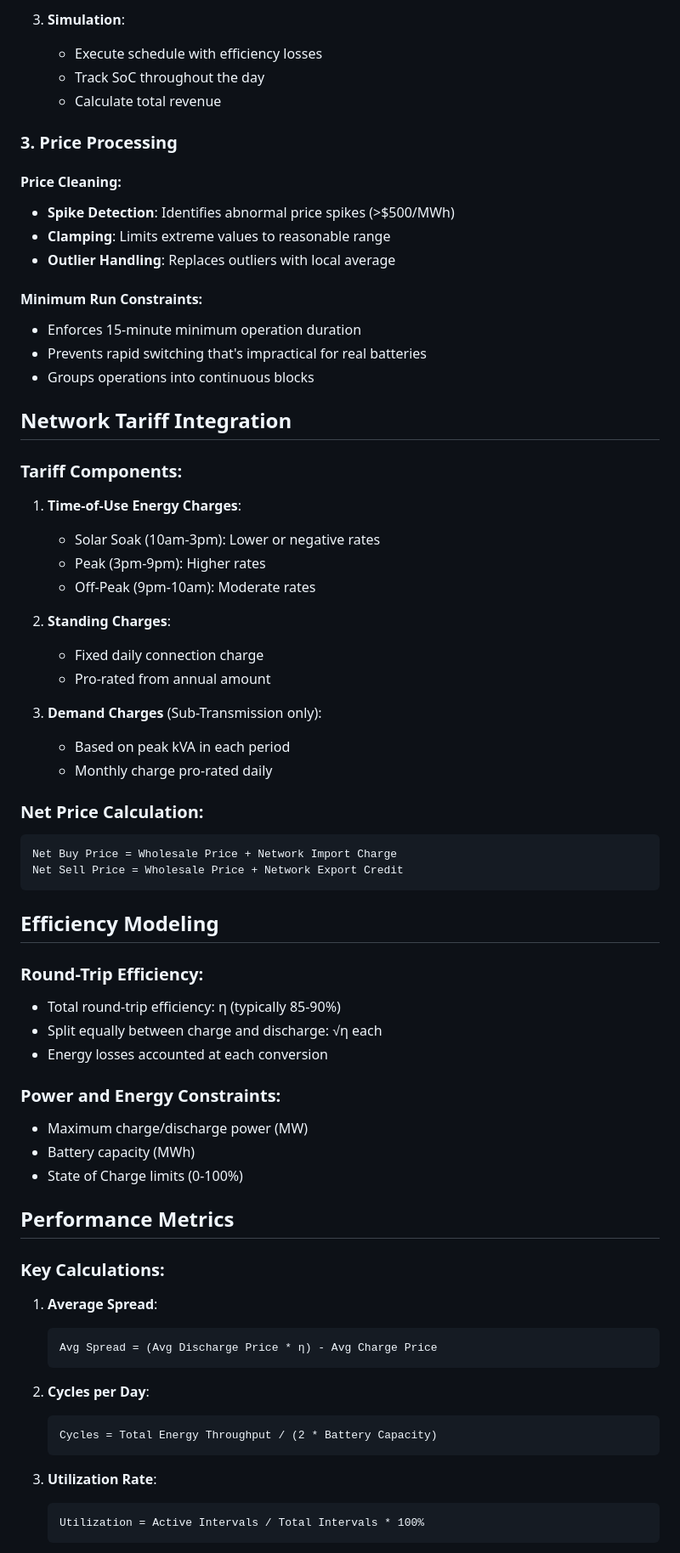
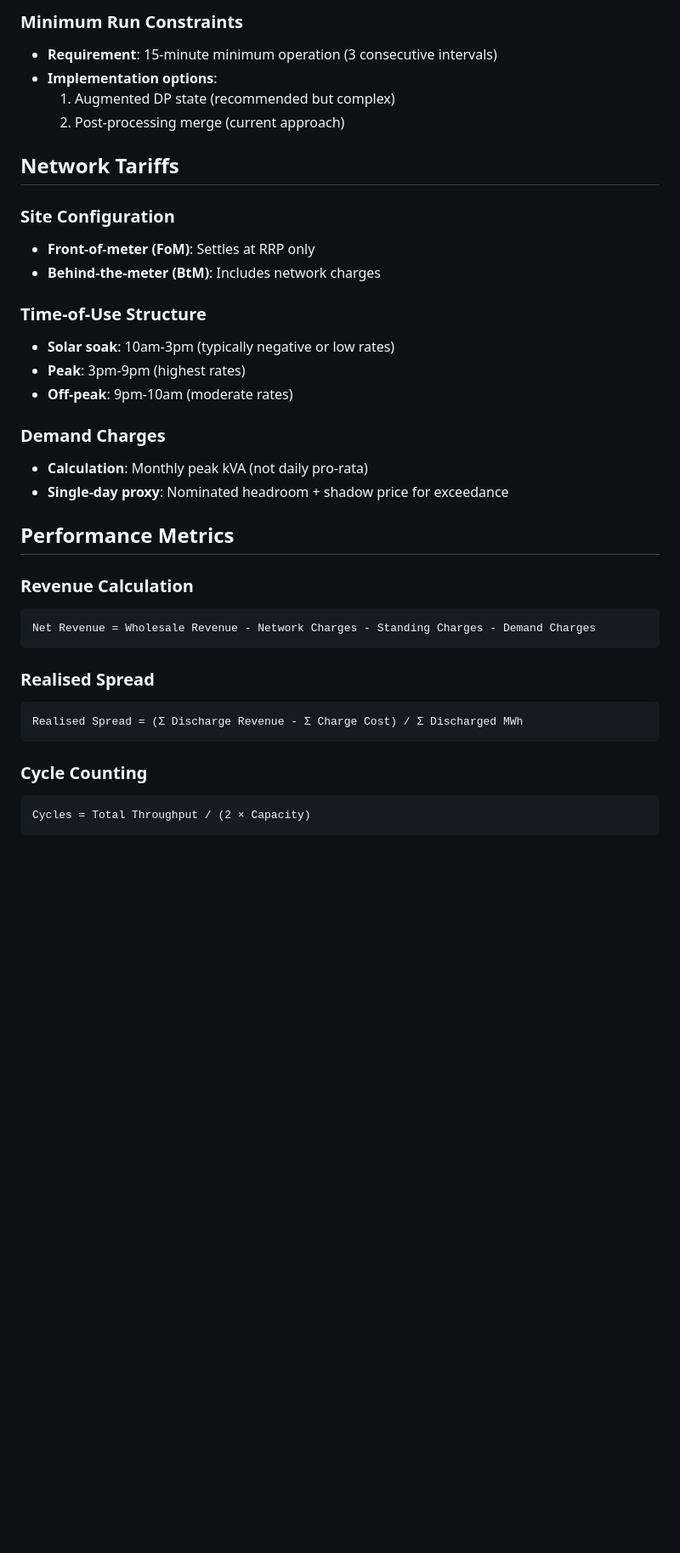
Before and after one commit to eddie-greenwood/letool-bess-arbitrage, a Markdown page: ALGORITHMS.md, the part around the change printed below. Shown: that part at 85% size. Drawn GitHub-style; blank space fills up the shorter version.

````diff
--- a/ALGORITHMS.md
+++ b/ALGORITHMS.md
@@ -72,70 +65,39 @@ Fast greedy algorithm that identifies and exploits the best arbitrage opportunit
 
-3. **Simulation**:
-   - Execute schedule with efficiency losses
-   - Track SoC throughout the day
-   - Calculate total revenue
+### Minimum Run Constraints
+- **Requirement**: 15-minute minimum operation (3 consecutive intervals)
+- **Implementation options**:
+  1. Augmented DP state (recommended but complex)
+  2. Post-processing merge (current approach)
 
-### 3. Price Processing
+## Network Tariffs
 
-#### Price Cleaning:
-- **Spike Detection**: Identifies abnormal price spikes (>$500/MWh)
-- **Clamping**: Limits extreme values to reasonable range
-- **Outlier Handling**: Replaces outliers with local average
+### Site Configuration
+- **Front-of-meter (FoM)**: Settles at RRP only
+- **Behind-the-meter (BtM)**: Includes network charges
 
-#### Minimum Run Constraints:
-- Enforces 15-minute minimum operation duration
-- Prevents rapid switching that's impractical for real batteries
-- Groups operations into continuous blocks
+### Time-of-Use Structure
+- **Solar soak**: 10am-3pm (typically negative or low rates)
+- **Peak**: 3pm-9pm (highest rates)
+- **Off-peak**: 9pm-10am (moderate rates)
 
-## Network Tariff Integration
-
-### Tariff Components:
-1. **Time-of-Use Energy Charges**:
-   - Solar Soak (10am-3pm): Lower or negative rates
-   - Peak (3pm-9pm): Higher rates
-   - Off-Peak (9pm-10am): Moderate rates
-
-2. **Standing Charges**:
-   - Fixed daily connection charge
-   - Pro-rated from annual amount
-
-3. **Demand Charges** (Sub-Transmission only):
-   - Based on peak kVA in each period
-   - Monthly charge pro-rated daily
-
-### Net Price Calculation:
-```
-Net Buy Price = Wholesale Price + Network Import Charge
-Net Sell Price = Wholesale Price + Network Export Credit
-```
-
-## Efficiency Modeling
-
-### Round-Trip Efficiency:
-- Total round-trip efficiency: η (typically 85-90%)
-- Split equally between charge and discharge: √η each
-- Energy losses accounted at each conversion
-
-### Power and Energy Constraints:
-- Maximum charge/discharge power (MW)
-- Battery capacity (MWh)
-- State of Charge limits (0-100%)
+### Demand Charges
+- **Calculation**: Monthly peak kVA (not daily pro-rata)
+- **Single-day proxy**: Nominated headroom + shadow price for exceedance
 
 ## Performance Metrics
 
-### Key Calculations:
-1. **Average Spread**:
-   ```
-   Avg Spread = (Avg Discharge Price * η) - Avg Charge Price
-   ```
+### Revenue Calculation
+```
+Net Revenue = Wholesale Revenue - Network Charges - Standing Charges - Demand Charges
+```
 
-2. **Cycles per Day**:
-   ```
-   Cycles = Total Energy Throughput / (2 * Battery Capacity)
-   ```
+### Realised Spread
+```
+Realised Spread = (Σ Discharge Revenue - Σ Charge Cost) / Σ Discharged MWh
+```
 
-3. **Utilization Rate**:
-   ```
-   Utilization = Active Intervals / Total Intervals * 100%
-   ```
+### Cycle Counting
+```
+Cycles = Total Throughput / (2 × Capacity)
+```
 
````
Also changed, not shown: other parts of ALGORITHMS.md (+77 -114 lines).
